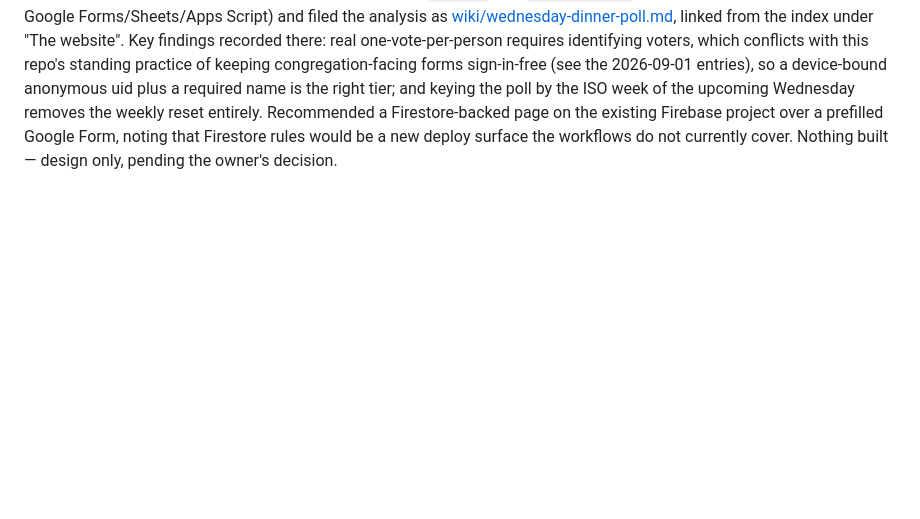
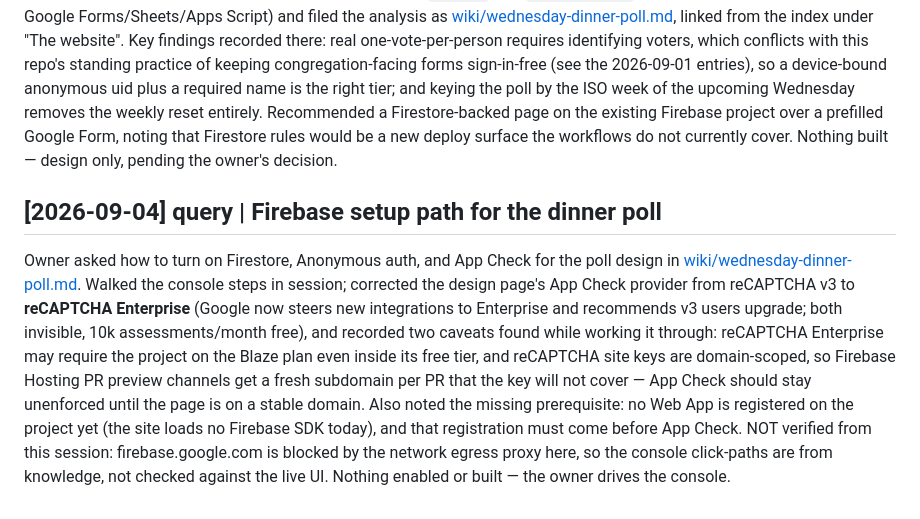
Before and after one commit to mabryp/gw-church, a Markdown page: log.md, the part around the change. Rendered like a GitHub page; blank space fills up the shorter version.

```diff
--- a/log.md
+++ b/log.md
@@ -342,3 +342,21 @@ reset entirely. Recommended a Firestore-backed page on the existing Firebase
 project over a prefilled Google Form, noting that Firestore rules would be a new
 deploy surface the workflows do not currently cover. Nothing built — design only,
 pending the owner's decision.
+
+## [2026-09-04] query | Firebase setup path for the dinner poll
+Owner asked how to turn on Firestore, Anonymous auth, and App Check for the
+poll design in [wiki/wednesday-dinner-poll.md](wiki/wednesday-dinner-poll.md).
+Walked the console steps in session; corrected the design page's App Check
+provider from reCAPTCHA v3 to **reCAPTCHA Enterprise** (Google now steers new
+integrations to Enterprise and recommends v3 users upgrade; both invisible,
+10k assessments/month free), and recorded two caveats found while working it
+through: reCAPTCHA Enterprise may require the project on the Blaze plan even
+inside its free tier, and reCAPTCHA site keys are domain-scoped, so Firebase
+Hosting PR preview channels get a fresh subdomain per PR that the key will not
+cover — App Check should stay unenforced until the page is on a stable domain.
+Also noted the missing prerequisite: no Web App is registered on the project
+yet (the site loads no Firebase SDK today), and that registration must come
+before App Check. NOT verified from this session: firebase.google.com is
+blocked by the network egress proxy here, so the console click-paths are from
+knowledge, not checked against the live UI. Nothing enabled or built — the
+owner drives the console.
```
Also changed, not shown: wiki/wednesday-dinner-poll.md (+10 -2 lines).
